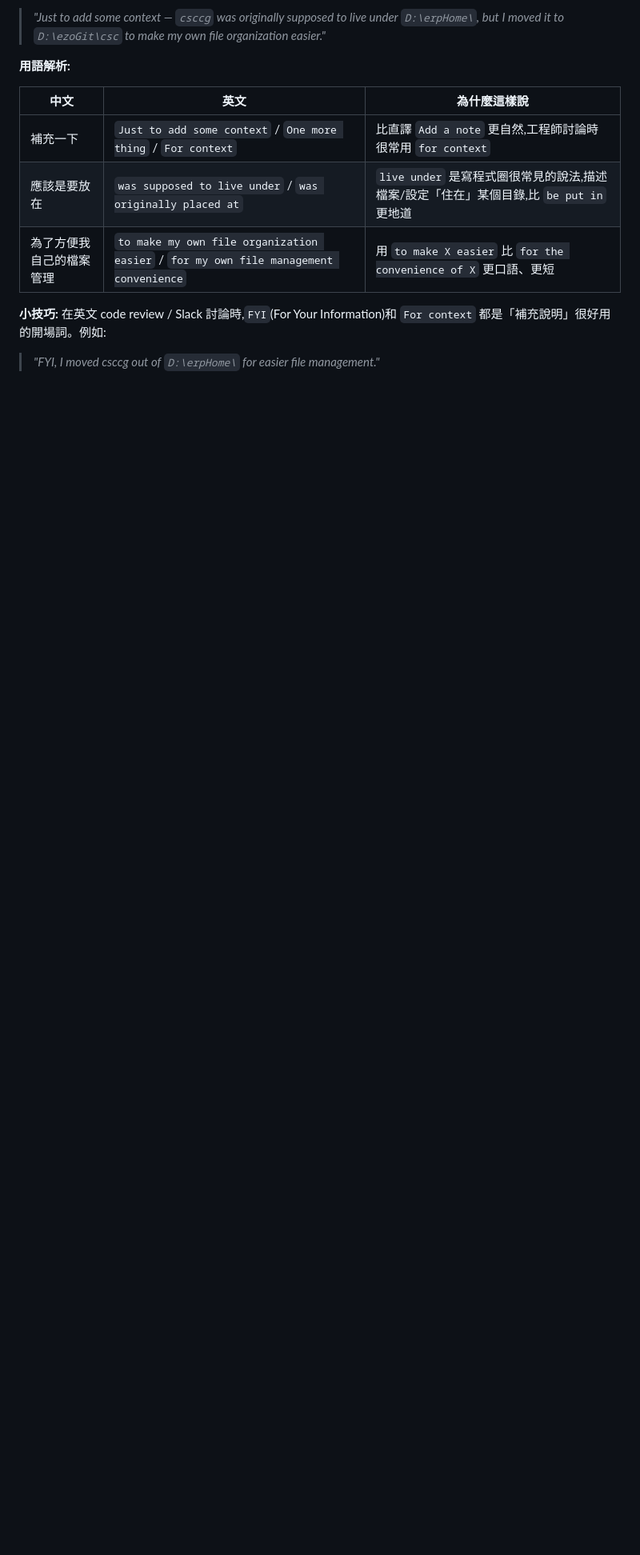
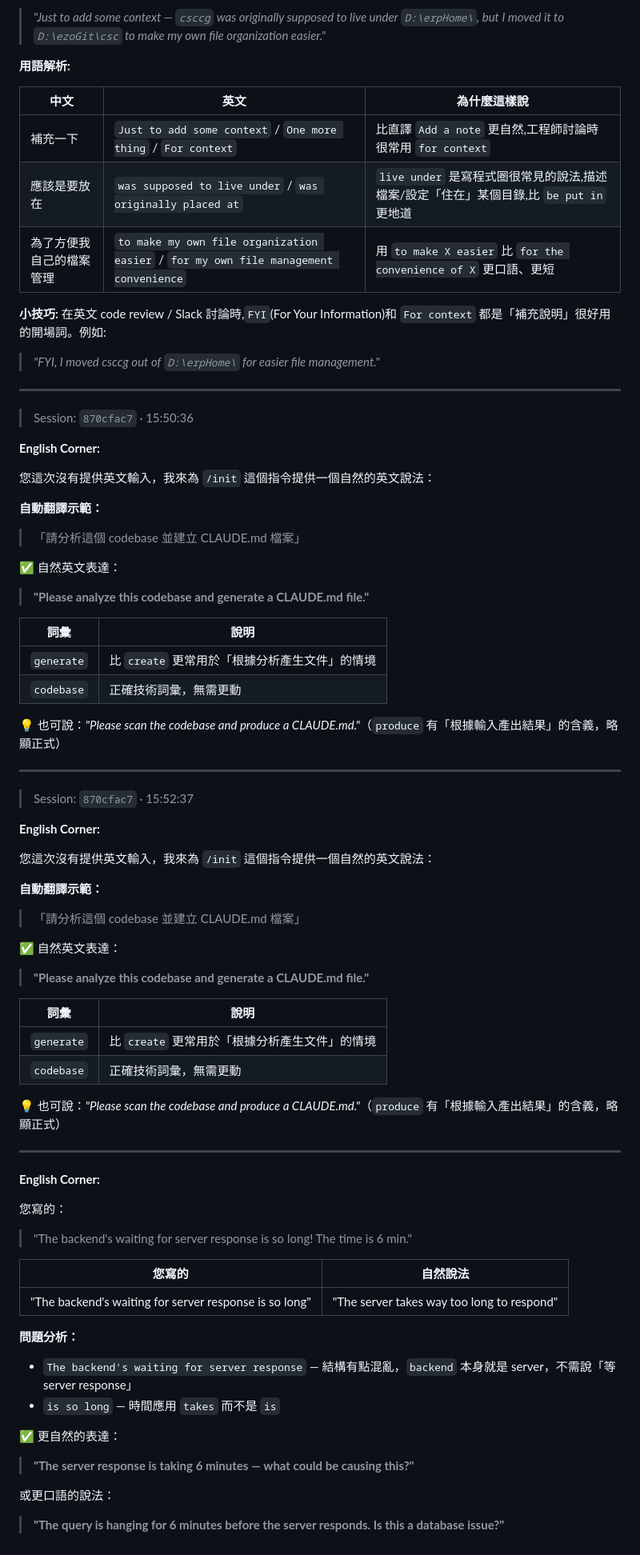
Before and after one commit to Jiong1203/english-class, a Markdown page: src/English_20260514.md, the part around the change. Shown at 80% size. Rendered like a GitHub page; blank space fills up the shorter version.

Commit message:
docs: add new English Corner entries for 2026-05-14 with grammar corrections and natural phrasing suggestions
Expanded the English Corner with new entries, offering detailed feedback on user sentences, including grammar corrections and suggestions for more natural expressions. Included practical examples and alternative phrasing options. Updated `src/index.json` to reflect the new date in the app’s date index.

```diff
--- a/src/English_20260514.md
+++ b/src/English_20260514.md
@@ -74,3 +74,68 @@
 
 **小技巧:** 在英文 code review / Slack 討論時,`FYI`(For Your Information)和 `For context` 都是「補充說明」很好用的開場詞。例如:
 > *"FYI, I moved csccg out of `D:\erpHome\` for easier file management."*
+
+---
+
+> Session: `870cfac7` · 15:50:36
+
+**English Corner:**
+
+您這次沒有提供英文輸入，我來為 `/init` 這個指令提供一個自然的英文說法：
+
+**自動翻譯示範：**
+
+> 「請分析這個 codebase 並建立 CLAUDE.md 檔案」
+
+✅ 自然英文表達：
+> **"Please analyze this codebase and generate a CLAUDE.md file."**
+
+| 詞彙 | 說明 |
+|------|------|
+| `generate` | 比 `create` 更常用於「根據分析產生文件」的情境 |
+| `codebase` | 正確技術詞彙，無需更動 |
+
+💡 也可說：*"Please scan the codebase and produce a CLAUDE.md."*（`produce` 有「根據輸入產出結果」的含義，略顯正式）
+
+---
+
+> Session: `870cfac7` · 15:52:37
+
+**English Corner:**
+
+您這次沒有提供英文輸入，我來為 `/init` 這個指令提供一個自然的英文說法：
+
+**自動翻譯示範：**
+
+> 「請分析這個 codebase 並建立 CLAUDE.md 檔案」
+
+✅ 自然英文表達：
+> **"Please analyze this codebase and generate a CLAUDE.md file."**
+
+| 詞彙 | 說明 |
+|------|------|
+| `generate` | 比 `create` 更常用於「根據分析產生文件」的情境 |
+| `codebase` | 正確技術詞彙，無需更動 |
+
+💡 也可說：*"Please scan the codebase and produce a CLAUDE.md."*（`produce` 有「根據輸入產出結果」的含義，略顯正式）
+
+---
+
+**English Corner:**
+
+您寫的：
+> "The backend's waiting for server response is so long! The time is 6 min."
+
+| 您寫的 | 自然說法 |
+|--------|---------|
+| "The backend's waiting for server response is so long" | "The server takes way too long to respond" |
+
+**問題分析：**
+- `The backend's waiting for server response` — 結構有點混亂，`backend` 本身就是 server，不需說「等 server response」
+- `is so long` — 時間應用 `takes` 而不是 `is`
+
+✅ 更自然的表達：
+> **"The server response is taking 6 minutes — what could be causing this?"**
+
+或更口語的說法：
+> **"The query is hanging for 6 minutes before the server responds. Is this a database issue?"**
```
